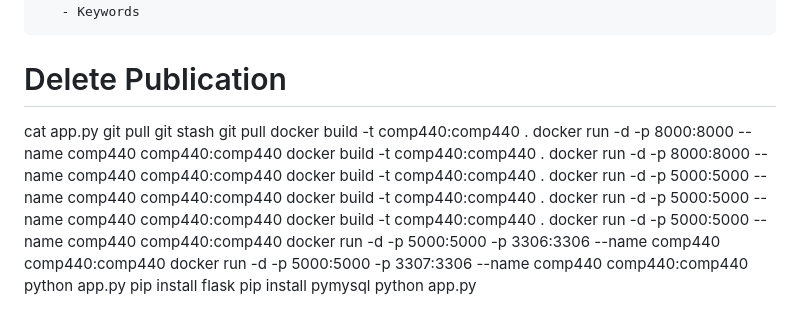
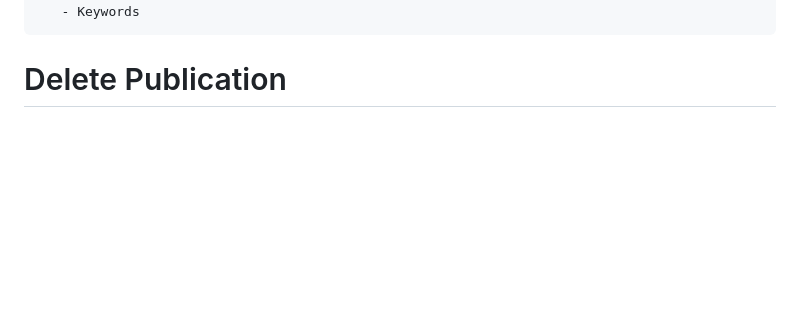
Before and after one commit to TruongMimi/comp440, a Markdown page: README.md, the part around the change. Drawn GitHub-style; blank space fills up the shorter version.

```diff
--- a/README.md
+++ b/README.md
@@ -170,25 +170,3 @@ Phase 4 (April 22 - May 1):
        - Keywords
 
 # Delete Publication
-
-
-cat app.py
-git pull
-git stash
-git pull
-docker build -t comp440:comp440 .
-docker run -d -p 8000:8000 --name comp440 comp440:comp440
-docker build -t comp440:comp440 .
-docker run -d -p 8000:8000 --name comp440 comp440:comp440
-docker build -t comp440:comp440 .
-docker run -d -p 5000:5000 --name comp440 comp440:comp440
-docker build -t comp440:comp440 .
-docker run -d -p 5000:5000 --name comp440 comp440:comp440
-docker build -t comp440:comp440 .
-docker run -d -p 5000:5000 --name comp440 comp440:comp440
-docker run -d -p 5000:5000 -p 3306:3306 --name comp440 comp440:comp440
-docker run -d -p 5000:5000 -p 3307:3306 --name comp440 comp440:comp440
-python app.py
-pip install flask
-pip install pymysql
-python app.py
```
